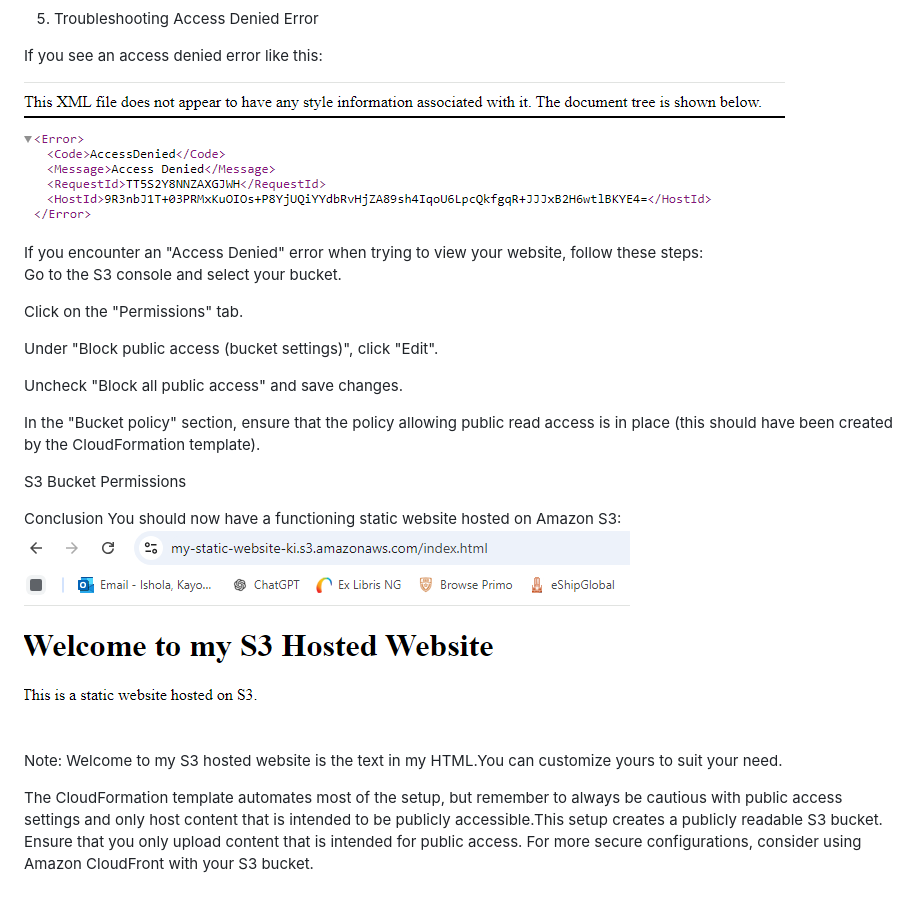
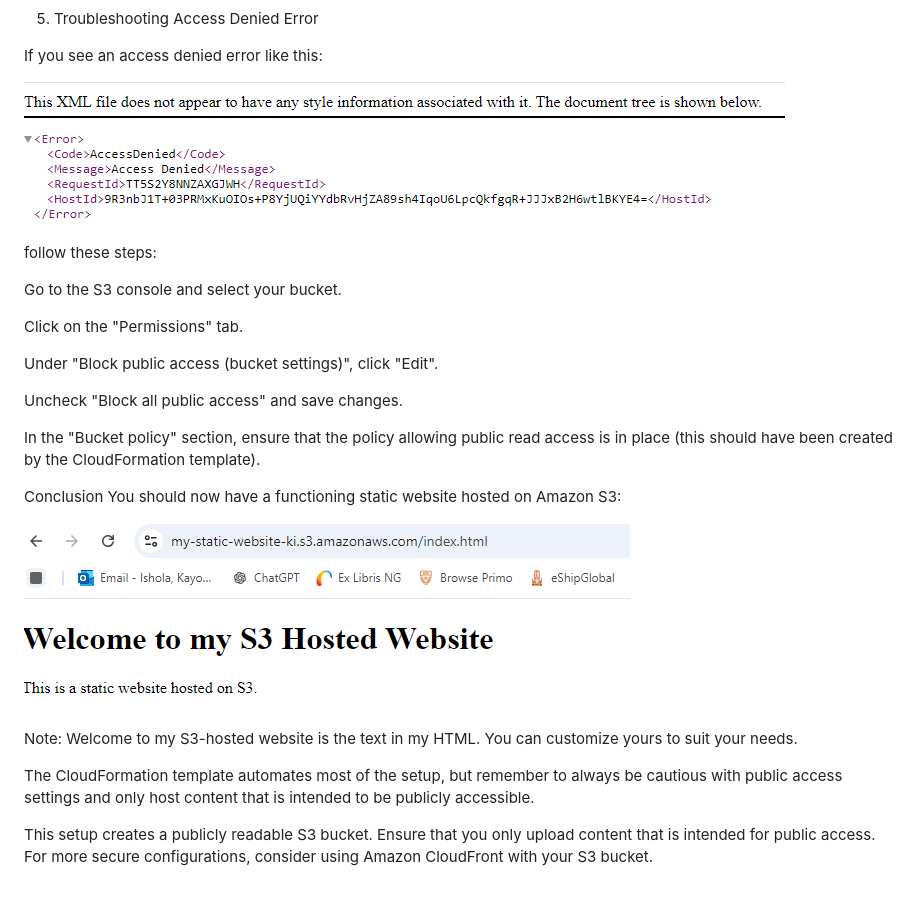
Before and after one commit to Kaybiz/cloudengineeracademy, a Markdown page: S3_Static_Website_README.md, the part around one of its changes. GitHub-like rendering.

```diff
--- a/S3_Static_Website_README.md
+++ b/S3_Static_Website_README.md
@@ -112,11 +116,13 @@ something like this in the AWS Console:</p>
 Console S3 Web Stack"></p>
 
 5. Troubleshooting Access Denied Error
-<p>If you see an access denied error like this:</p>
+
+<p>If you see an access denied error like this:
+
 <p><img src="images/static-website-access-denied.png"
 alt="Static Website Access Denied"></p>
-If you encounter an "Access Denied" error when trying to view
-your website, follow these steps:
+
+ follow these steps:
 
 Go to the S3 console and select your bucket.
 
@@ -130,20 +136,21 @@ In the "Bucket policy" section, ensure that the policy allowing
 public read access is in place (this should have been created by
 the CloudFormation template).
 
-S3 Bucket Permissions
-
 Conclusion
 You should now have a functioning static website hosted on
 Amazon S3:
+
 <img src="images/static-website.png" alt="Static Website">
 
-Note: Welcome to my S3 hosted website is the text in my HTML.You
-can customize yours to suit your need.
+Note: Welcome to my S3-hosted website is the text in my HTML. You
+can customize yours to suit your needs.
 
 The CloudFormation template automates most of the
 setup, but remember to always be cautious with public access
 settings and only host content that is intended to be publicly
-accessible.This setup creates a publicly readable S3 bucket.
+accessible.
+
+This setup creates a publicly readable S3 bucket.
 Ensure that you only upload content that is intended for public access. For
 more secure configurations, consider using Amazon CloudFront
 with your S3 bucket.
```
Also changed, not shown: other parts of S3_Static_Website_README.md (+5 -1 lines).
